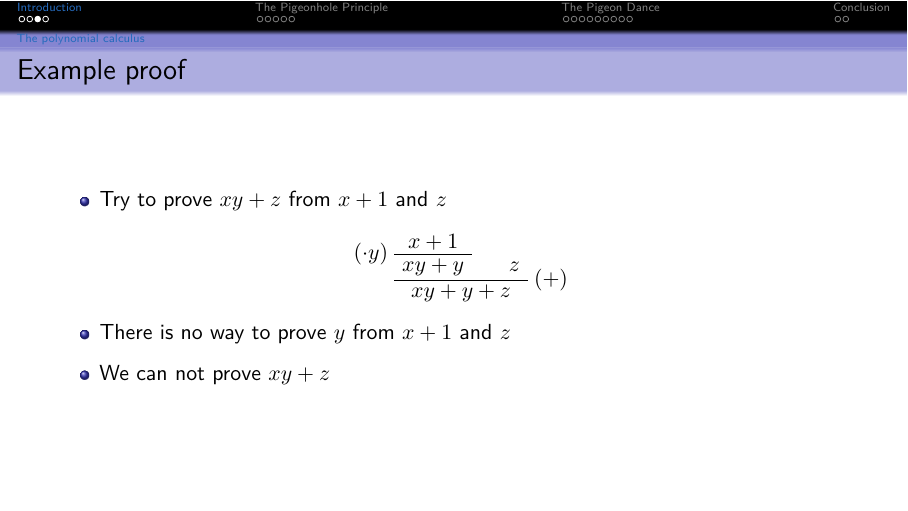
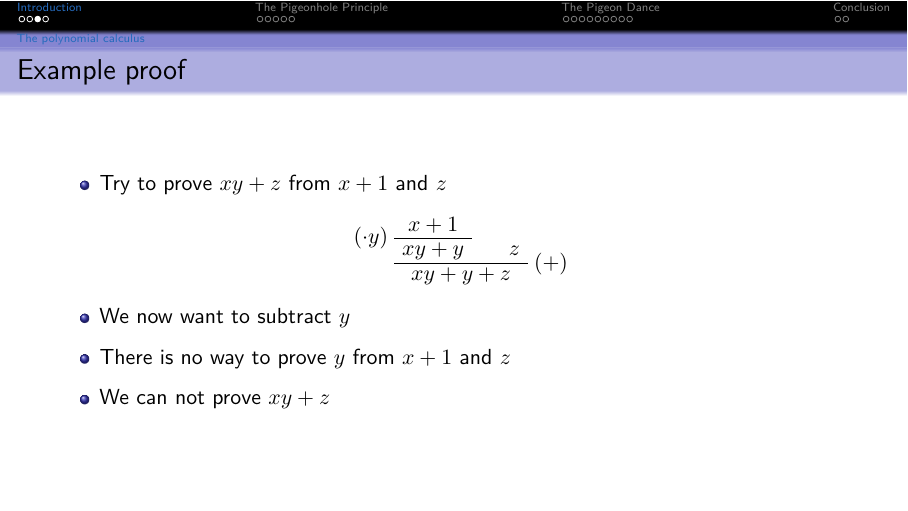
Before and after one commit to ImogenBits/proof-comp, LaTeX slides (slides.tex): page 4 of 21. Compiled offline with pdfLaTeX.

Commit message:
explain example better

```diff
--- a/slides.tex
+++ b/slides.tex
@@ -74,6 +74,7 @@
         \BinaryInfC{$xy + y + z$}
     \end{prooftree}
     \begin{itemize}[<+->]
+        \item We now want to subtract $y$
         \item There is no way to prove $y$ from $x+1$ and $z$
         \item We can not prove $xy + z$
     \end{itemize}
```
Also changed, not shown: slides.pdf.
